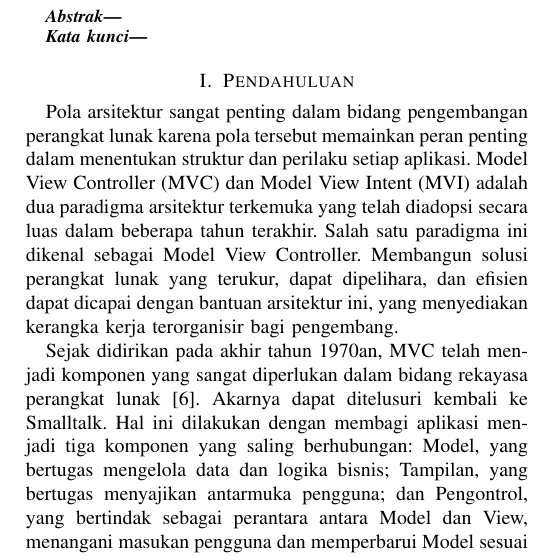
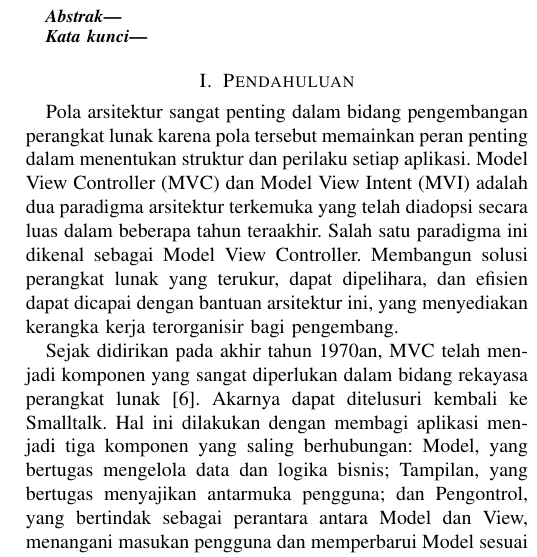
Before and after one commit to Othvaz/software-architecture, a LaTeX paper (conference_101719.tex): part of one column of page 1 of 7, cut so that both start at the same text. Compiled offline with pdfLaTeX; a missing font is replaced by an installed copy or a similar font; a LaTeX package or settings file that is missing is left out.

Commit message:
update of conference

```diff
--- a/conference_101719.tex
+++ b/conference_101719.tex
@@ -55,7 +55,7 @@ michael.christian.yehuda@student.pradita.ac.id}
 \end{IEEEkeywords}
 
 \section{Pendahuluan}
-Pola arsitektur sangat penting dalam bidang pengembangan perangkat lunak karena pola tersebut memainkan peran penting dalam menentukan struktur dan perilaku setiap aplikasi. Model View Controller (MVC) dan Model View Intent (MVI) adalah dua paradigma arsitektur terkemuka yang telah diadopsi secara luas dalam beberapa tahun terakhir. Salah satu paradigma ini dikenal sebagai Model View Controller. Membangun solusi perangkat lunak yang terukur, dapat dipelihara, dan efisien dapat dicapai dengan bantuan arsitektur ini, yang menyediakan kerangka kerja terorganisir bagi pengembang.
+Pola arsitektur sangat penting dalam bidang pengembangan perangkat lunak karena pola tersebut memainkan peran penting dalam menentukan struktur dan perilaku setiap aplikasi. Model View Controller (MVC) dan Model View Intent (MVI) adalah dua paradigma arsitektur terkemuka yang telah diadopsi secara luas dalam beberapa tahun teraakhir. Salah satu paradigma ini dikenal sebagai Model View Controller. Membangun solusi perangkat lunak yang terukur, dapat dipelihara, dan efisien dapat dicapai dengan bantuan arsitektur ini, yang menyediakan kerangka kerja terorganisir bagi pengembang.
 
 Sejak didirikan pada akhir tahun 1970an, MVC telah menjadi komponen yang sangat diperlukan dalam bidang rekayasa perangkat lunak \cite{Hidayat_Surarso_2012}. Akarnya dapat ditelusuri kembali ke Smalltalk. Hal ini dilakukan dengan membagi aplikasi menjadi tiga komponen yang saling berhubungan: Model, yang bertugas mengelola data dan logika bisnis; Tampilan, yang bertugas menyajikan antarmuka pengguna; dan Pengontrol, yang bertindak sebagai perantara antara Model dan View, menangani masukan pengguna dan memperbarui Model sesuai kebutuhan \cite{Chauhan_Kumar_Sethia_Alam_2021}. Memisahkan permasalahan ini satu sama lain akan membantu mendorong modularitas dan membuat pemeliharaan dan pengujian menjadi lebih sederhana. Selain itu, MVI adalah pola arsitektur yang relatif baru yang mendapatkan daya tarik, khususnya dalam konteks pemrograman reaktif dan paradigma fungsional. Hal ini karena MVI merupakan pola yang dikembangkan relatif baru \cite{Mezzalira_2018}.
 
```
